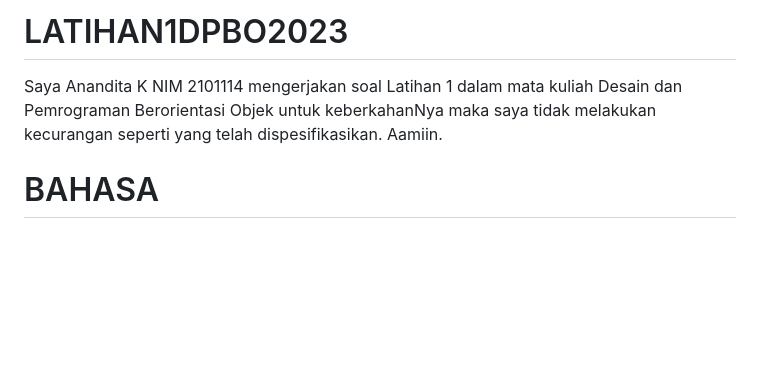
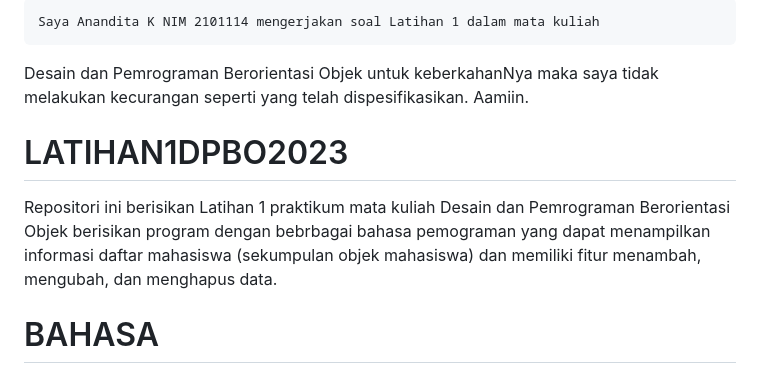
Before and after one commit to AnanditaKM/LATIHAN1DPBO2023, a Markdown page: README.md, the part around one of its changes. Drawn GitHub-style; blank space fills up the shorter version.

```diff
--- a/README.md
+++ b/README.md
@@ -1,7 +1,11 @@
-# LATIHAN1DPBO2023
-   Saya Anandita K NIM 2101114 mengerjakan soal Latihan 1 dalam mata kuliah
+    Saya Anandita K NIM 2101114 mengerjakan soal Latihan 1 dalam mata kuliah
    Desain dan Pemrograman Berorientasi Objek untuk keberkahanNya maka saya
    tidak melakukan kecurangan seperti yang telah dispesifikasikan. Aamiin.
+
+# LATIHAN1DPBO2023
+Repositori ini berisikan Latihan 1  praktikum mata kuliah Desain dan Pemrograman Berorientasi Objek
+berisikan program dengan bebrbagai bahasa pemograman yang dapat menampilkan informasi daftar mahasiswa
+(sekumpulan objek mahasiswa) dan memiliki fitur menambah, mengubah, dan menghapus data.
 
 
 # BAHASA
```
Also changed, not shown: other parts of README.md (+1 -1 lines).
